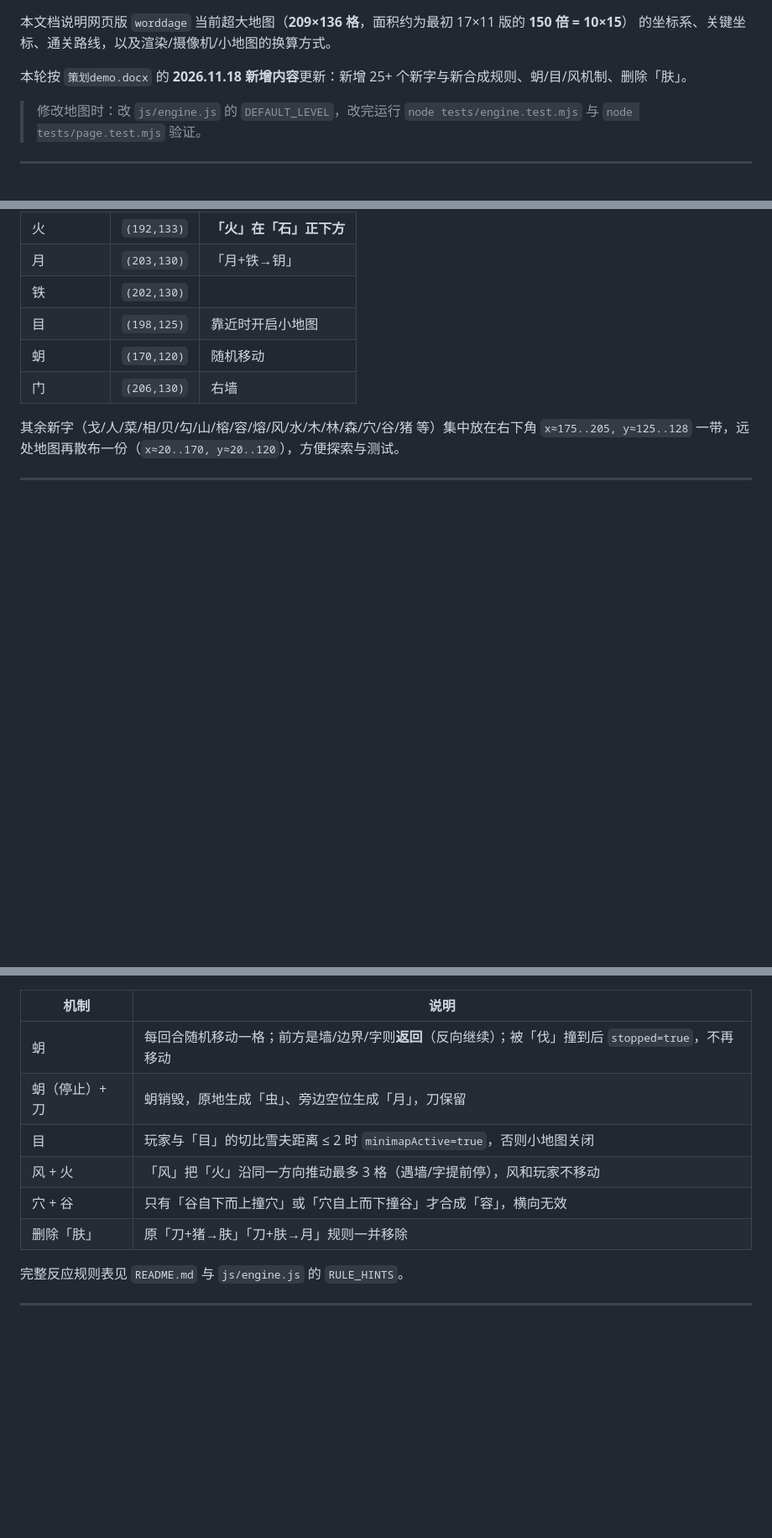
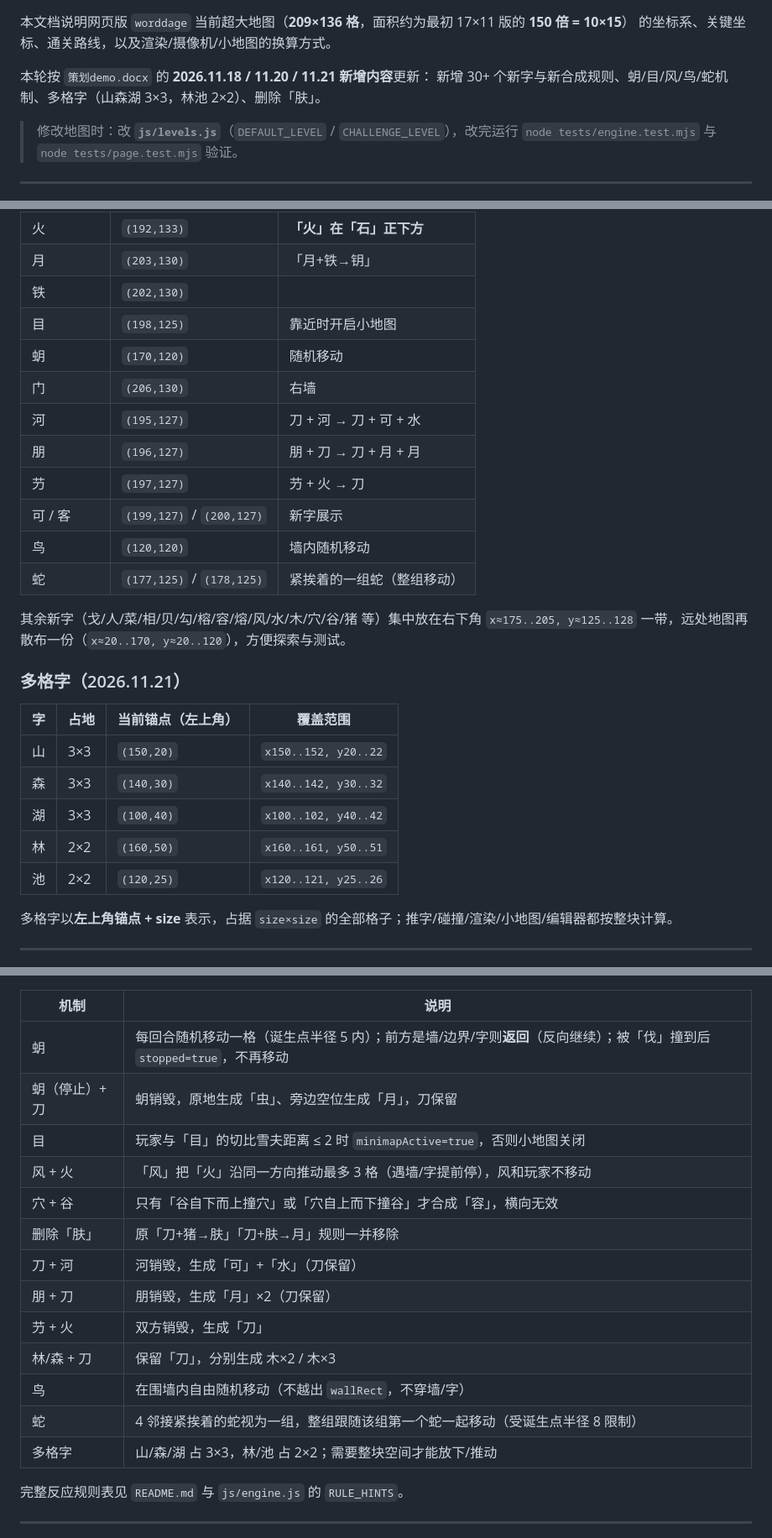
Before and after one commit to ydgj2575/worddage, a Markdown page: 地图坐标系.md, 3 parts joined by grey strips. Shown at 84% size. GitHub-like rendering; blank space fills up the shorter version.

```diff
--- a/地图坐标系.md
+++ b/地图坐标系.md
@@ -3,9 +3,10 @@
 本文档说明网页版 `worddage` 当前超大地图（**209×136 格**，面积约为最初 17×11 版的 **150 倍 = 10×15**）
 的坐标系、关键坐标、通关路线，以及渲染/摄像机/小地图的换算方式。
 
-本轮按 `策划demo.docx` 的 **2026.11.18 新增内容**更新：新增 25+ 个新字与新合成规则、蚏/目/风机制、删除「肤」。
+本轮按 `策划demo.docx` 的 **2026.11.18 / 11.20 / 11.21 新增内容**更新：
+新增 30+ 个新字与新合成规则、蚏/目/风/鸟/蛇机制、多格字（山森湖 3×3，林池 2×2）、删除「肤」。
 
-> 修改地图时：改 `js/engine.js` 的 `DEFAULT_LEVEL`，改完运行
+> 修改地图时：改 **`js/levels.js`**（`DEFAULT_LEVEL` / `CHALLENGE_LEVEL`），改完运行
 > `node tests/engine.test.mjs` 与 `node tests/page.test.mjs` 验证。
 
 ---
@@ -68,9 +69,27 @@ player:   { x: 193, y: 128 },                  // 「我」的起点
 | 目 | `(198,125)` | 靠近时开启小地图 |
 | 蚏 | `(170,120)` | 随机移动 |
 | 门 | `(206,130)` | 右墙 |
+| 河 | `(195,127)` | 刀 + 河 → 刀 + 可 + 水 |
+| 朋 | `(196,127)` | 朋 + 刀 → 刀 + 月 + 月 |
+| 芀 | `(197,127)` | 芀 + 火 → 刀 |
+| 可 / 客 | `(199,127)` / `(200,127)` | 新字展示 |
+| 鸟 | `(120,120)` | 墙内随机移动 |
+| 蛇 | `(177,125)` / `(178,125)` | 紧挨着的一组蛇（整组移动） |
 
-其余新字（戈/人/菜/相/贝/勾/山/榕/容/熔/风/水/木/林/森/穴/谷/猪 等）集中放在右下角
+其余新字（戈/人/菜/相/贝/勾/榕/容/熔/风/水/木/穴/谷/猪 等）集中放在右下角
 `x≈175..205, y≈125..128` 一带，远处地图再散布一份（`x≈20..170, y≈20..120`），方便探索与测试。
+
+### 多格字（2026.11.21）
+
+| 字 | 占地 | 当前锚点（左上角） | 覆盖范围 |
+| --- | --- | --- | --- |
+| 山 | 3×3 | `(150,20)` | `x150..152, y20..22` |
+| 森 | 3×3 | `(140,30)` | `x140..142, y30..32` |
+| 湖 | 3×3 | `(100,40)` | `x100..102, y40..42` |
+| 林 | 2×2 | `(160,50)` | `x160..161, y50..51` |
+| 池 | 2×2 | `(120,25)` | `x120..121, y25..26` |
+
+多格字以**左上角锚点 + size** 表示，占据 `size×size` 的全部格子；推字/碰撞/渲染/小地图/编辑器都按整块计算。
 
 ---
 
@@ -78,12 +97,19 @@ player:   { x: 193, y: 128 },                  // 「我」的起点
 
 | 机制 | 说明 |
 | --- | --- |
-| 蚏 | 每回合随机移动一格；前方是墙/边界/字则**返回**（反向继续）；被「伐」撞到后 `stopped=true`，不再移动 |
+| 蚏 | 每回合随机移动一格（诞生点半径 5 内）；前方是墙/边界/字则**返回**（反向继续）；被「伐」撞到后 `stopped=true`，不再移动 |
 | 蚏（停止）+ 刀 | 蚏销毁，原地生成「虫」、旁边空位生成「月」，刀保留 |
 | 目 | 玩家与「目」的切比雪夫距离 ≤ 2 时 `minimapActive=true`，否则小地图关闭 |
 | 风 + 火 | 「风」把「火」沿同一方向推动最多 3 格（遇墙/字提前停），风和玩家不移动 |
 | 穴 + 谷 | 只有「谷自下而上撞穴」或「穴自上而下撞谷」才合成「容」，横向无效 |
 | 删除「肤」 | 原「刀+猪→肤」「刀+肤→月」规则一并移除 |
+| 刀 + 河 | 河销毁，生成「可」+「水」（刀保留） |
+| 朋 + 刀 | 朋销毁，生成「月」×2（刀保留） |
+| 芀 + 火 | 双方销毁，生成「刀」 |
+| 林/森 + 刀 | 保留「刀」，分别生成 木×2 / 木×3 |
+| 鸟 | 在围墙内自由随机移动（不越出 `wallRect`，不穿墙/字） |
+| 蛇 | 4 邻接紧挨着的蛇视为一组，整组跟随该组第一个蛇一起移动（受诞生点半径 8 限制） |
+| 多格字 | 山/森/湖 占 3×3，林/池 占 2×2；需要整块空间才能放下/推动 |
 
 完整反应规则表见 `README.md` 与 `js/engine.js` 的 `RULE_HINTS`。
 
```
Also changed, not shown: other parts of 地图坐标系.md (+2 -2 lines), README.md (+20 -11 lines), 关卡编辑说明.md (+10 -2 lines), screenshots/initial.png, screenshots/mid.png, screenshots/win.png, 6 other files.
